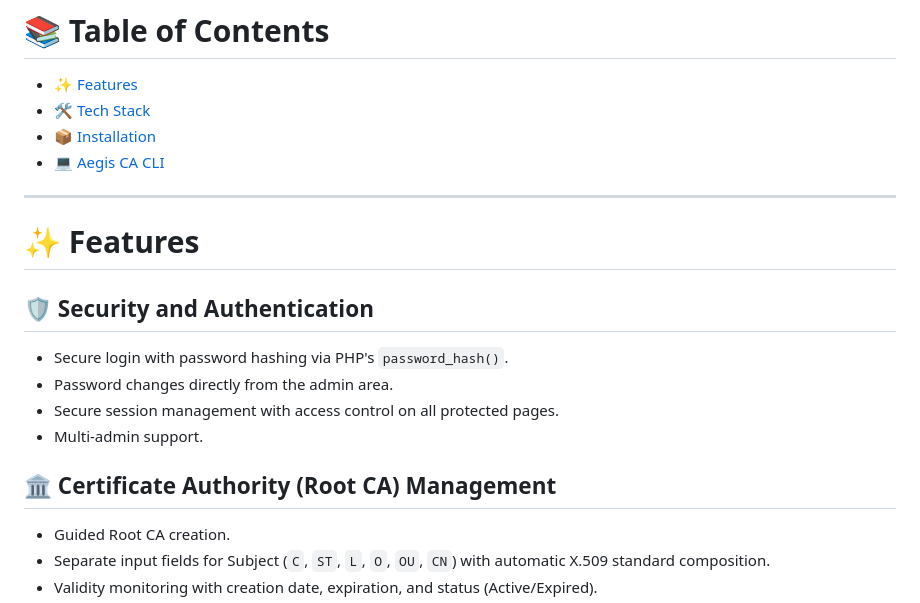
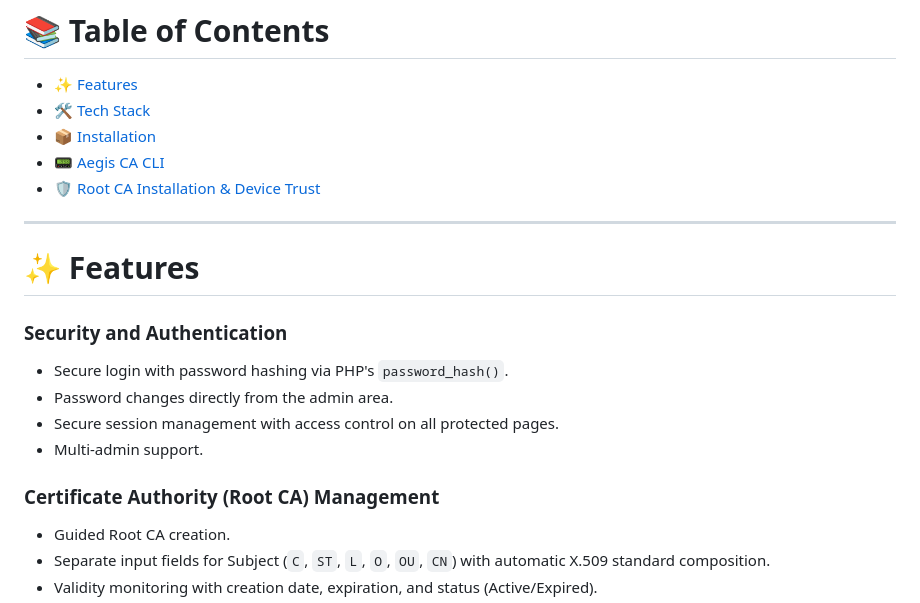
Before and after one commit to P1c1s/AegisCA, a Markdown page: README.md, the part around one of its changes. GitHub-like rendering.

```diff
--- a/README.md
+++ b/README.md
@@ -22,13 +22,14 @@ For seamless local traffic routing, we highly recommend pairing Aegis CA with [N
 * [✨ Features](#-features)
 * [🛠️ Tech Stack](#-tech-stack)
 * [📦 Installation](#-installation)
-* [💻 Aegis CA CLI](#-aegis-ca-cli)
+* [📟 Aegis CA CLI](#-aegis-ca-cli)
+* [🛡️ Root CA Installation & Device Trust](#-root-ca-installation--device-trust)
 
 ---
 
 # ✨ Features
 
-## 🛡️ Security and Authentication
+### Security and Authentication
 
 * Secure login with password hashing via PHP's `password_hash()`.
 * Password changes directly from the admin area.
@@ -41,7 +42,7 @@ For seamless local traffic routing, we highly recommend pairing Aegis CA with [N
 
 
 
-## 🏛️ Certificate Authority (Root CA) Management
+### Certificate Authority (Root CA) Management
 
 * Guided Root CA creation.
 * Separate input fields for Subject (`C`, `ST`, `L`, `O`, `OU`, `CN`) with automatic X.509 standard composition.
```
Also changed, not shown: other parts of README.md (+68 -4 lines).
